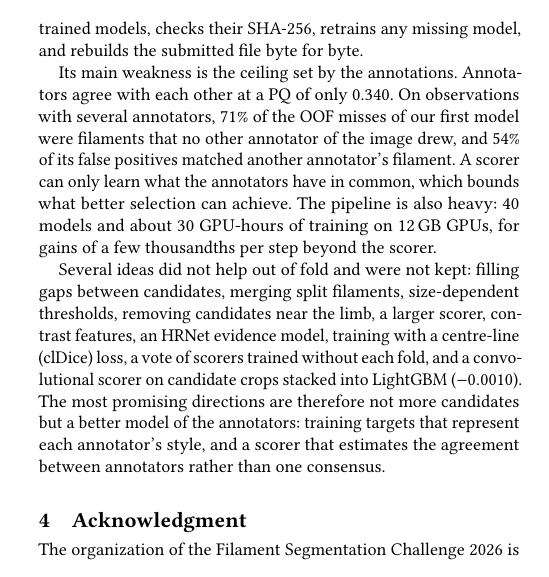
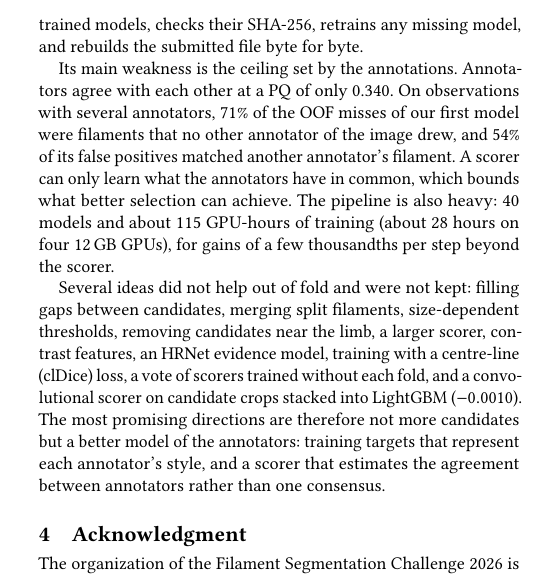
Before and after one commit to Emualliug2705/kaggle_filament_2026, a LaTeX paper (report/main.tex): part of one column of page 3 of 6, cut so that both start at the same text. Compiled offline with pdfLaTeX.

Commit message:
Integrity check: accept models retrained here; correct training time
- Models retrained by the notebook are recorded in models/retrained.json and
  accepted by later runs; outputs rebuilt from them are not compared with the
  reference checksums
- Bank manifests (they hold timings) are no longer checksummed, so a rebuilt
  bank is not rebuilt again on every run
- README and report: retraining all 40 models takes about 115 GPU-hours
  (about 28 h on four 12 GB GPUs), not 30

Co-Authored-By: Claude Opus 5.5 <noreply@anthropic.com>
Claude-Session: https://claude.ai/code/session_01QomBZN36m7UiMJsz85wJvp

```diff
--- a/report/main.tex
+++ b/report/main.tex
@@ -169,7 +169,7 @@ Candidate only & 30 & 0.772 & 0.4693 \\
 \subsection{Strengths, weaknesses and possible improvements}
 The main strength of the approach is that the submission decision is learned on the metric's own question, from evidence that is independent of the candidate generator, and solved exactly; every gain was measured out of fold with a paired interval. The whole pipeline is reproducible: a notebook downloads the data and the 40 trained models, checks their SHA-256, retrains any missing model, and rebuilds the submitted file byte for byte.
 
-Its main weakness is the ceiling set by the annotations. Annotators agree with each other at a PQ of only 0.340. On observations with several annotators, 71\% of the OOF misses of our first model were filaments that no other annotator of the image drew, and 54\% of its false positives matched another annotator's filament. A scorer can only learn what the annotators have in common, which bounds what better selection can achieve. The pipeline is also heavy: 40 models and about 30 GPU-hours of training on 12\,GB GPUs, for gains of a few thousandths per step beyond the scorer.
+Its main weakness is the ceiling set by the annotations. Annotators agree with each other at a PQ of only 0.340. On observations with several annotators, 71\% of the OOF misses of our first model were filaments that no other annotator of the image drew, and 54\% of its false positives matched another annotator's filament. A scorer can only learn what the annotators have in common, which bounds what better selection can achieve. The pipeline is also heavy: 40 models and about 115 GPU-hours of training (about 28 hours on four 12\,GB GPUs), for gains of a few thousandths per step beyond the scorer.
 
 Several ideas did not help out of fold and were not kept: filling gaps between candidates, merging split filaments, size-dependent thresholds, removing candidates near the limb, a larger scorer, contrast features, an HRNet evidence model, training with a centre-line (clDice) loss, a vote of scorers trained without each fold, and a convolutional scorer on candidate crops stacked into LightGBM ($-0.0010$). The most promising directions are therefore not more candidates but a better model of the annotators: training targets that represent each annotator's style, and a scorer that estimates the agreement between annotators rather than one consensus.
 
```
Also changed, not shown: README.md, 2 other files.
